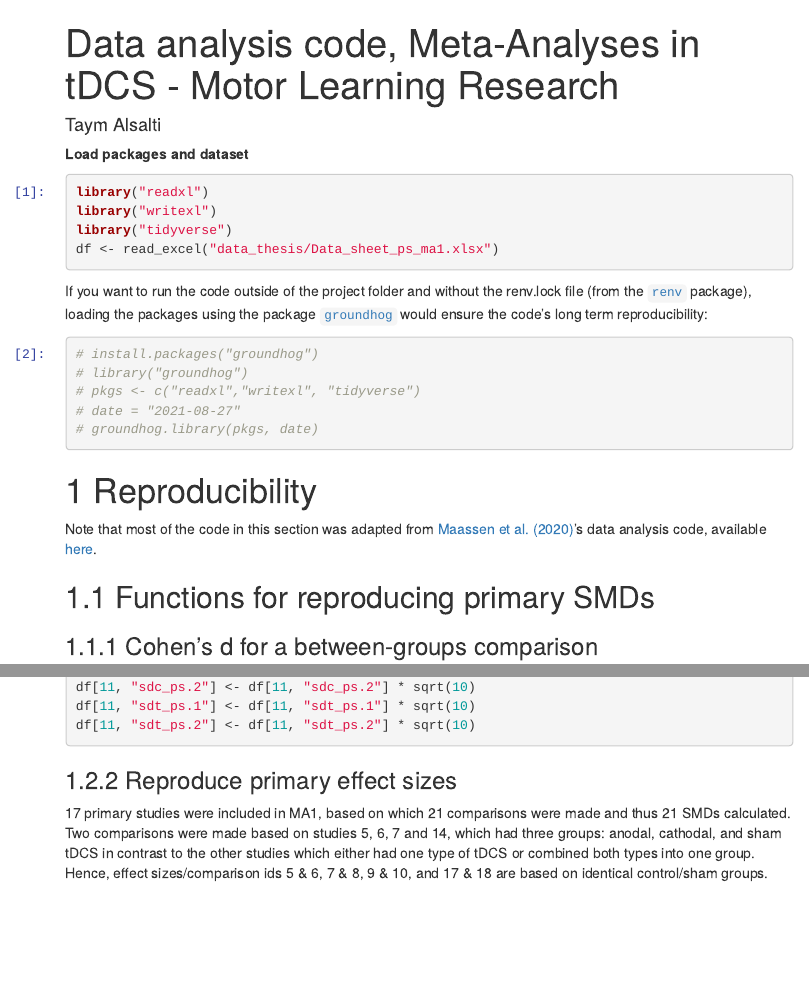
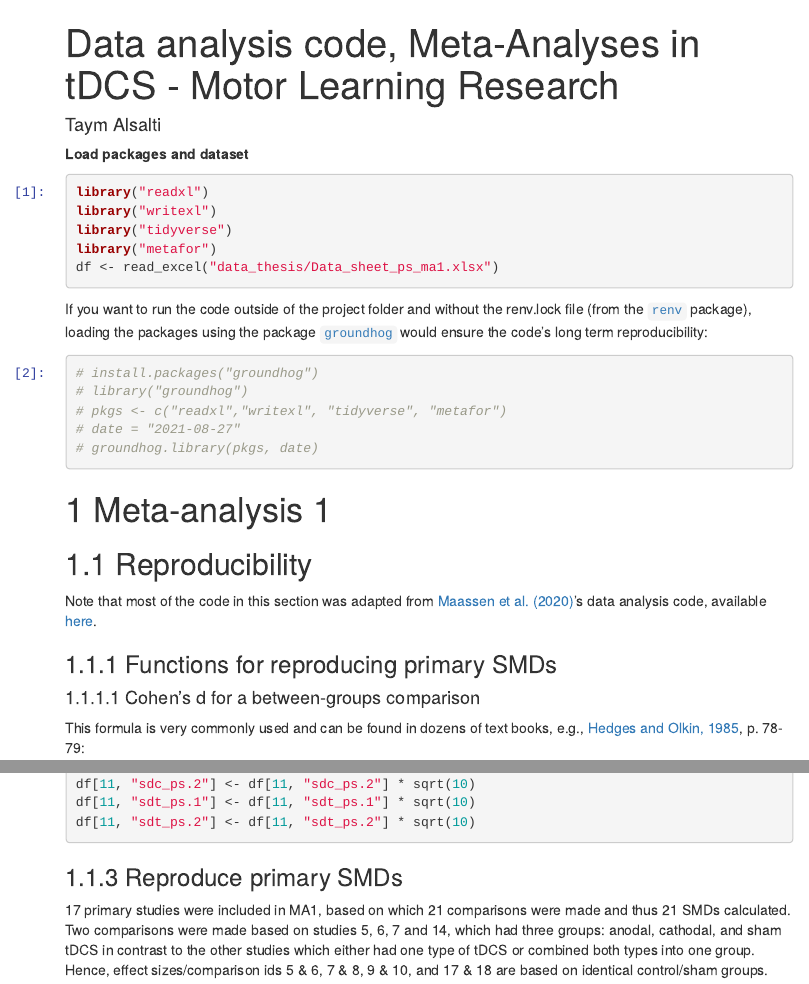
Before and after one commit to TaymAlsalti/tDCS_Motor, an R Markdown document (Code_RMD.Rmd): the page in a window 1100 px wide, from its top, and a second part further down, joined at a grey line. The pictures show the output file Code_RMD.html that the author committed with the source, opened offline; menus at the side of the page are left out.

Commit message:
Primary study reproducibility - MA 1 - update 2

````diff
--- a/Code_RMD.Rmd
+++ b/Code_RMD.Rmd
@@ -48,6 +48,7 @@ pre.r::before {
 library("readxl")
 library("writexl")
 library("tidyverse")
+library("metafor")
 df <- read_excel("data_thesis/Data_sheet_ps_ma1.xlsx")
 ```
 
@@ -55,18 +56,20 @@ If you want to run the code outside of the project folder and without the renv.l
 ```{r}
 # install.packages("groundhog")
 # library("groundhog")
-# pkgs <- c("readxl","writexl", "tidyverse")
+# pkgs <- c("readxl","writexl", "tidyverse", "metafor")
 # date = "2021-08-27"
 # groundhog.library(pkgs, date)
 ```
 
 
-# Reproducibility
+# Meta-analysis 1
+
+## Reproducibility
 Note that most of the code in this section was adapted from [Maassen et al. (2020)](https://doi.org/10.1371/journal.pone.0233107)'s data analysis code, available [here](https://github.com/emaassen/paper-effectsizes/tree/master/code).
 
-## Functions for reproducing primary SMDs
+### Functions for reproducing primary SMDs
 
-### Cohen's d for a between-groups comparison
+#### Cohen's d for a between-groups comparison
 This formula is very commonly used and can be found in dozens of text books, e.g., [Hedges and Olkin, 1985](https://www.sciencedirect.com/book/9780080570655/statistical-methods-for-meta-analysis), p. 78-79:
 $$d={\frac {{\bar {x}}_{1}-{\bar {x}}_{2}}{s}}$$
 
@@ -170,7 +171,7 @@ df[11, "sdt_ps.1"] <- df[11, "sdt_ps.1"] * sqrt(10)
 df[11, "sdt_ps.2"] <- df[11, "sdt_ps.2"] * sqrt(10)
 ```
 
-### Reproduce primary effect sizes
+### Reproduce primary SMDs
 17 primary studies were included in MA1, based on which 21 comparisons were made and thus 21 SMDs calculated. Two comparisons were made based on studies 5, 6, 7 and 14, which had three groups: anodal, cathodal, and sham tDCS in contrast to the other studies which either had one type of tDCS or combined both types into one group. Hence, effect sizes/comparison ids 5 & 6, 7 & 8, 9 & 10, and 17 & 18 are based on identical control/sham groups.
 ```{r}
 # compute Cohen's ds for the comparisons for which necessary data were available
````
Also changed, not shown: Code_RMD.html, Code_RMD.Rmd (5 more changed lines).
